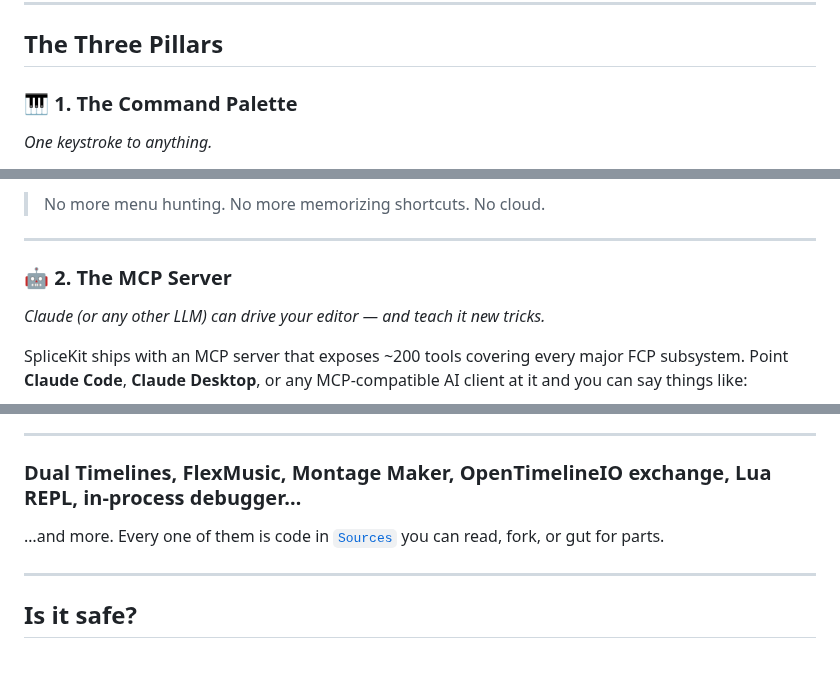
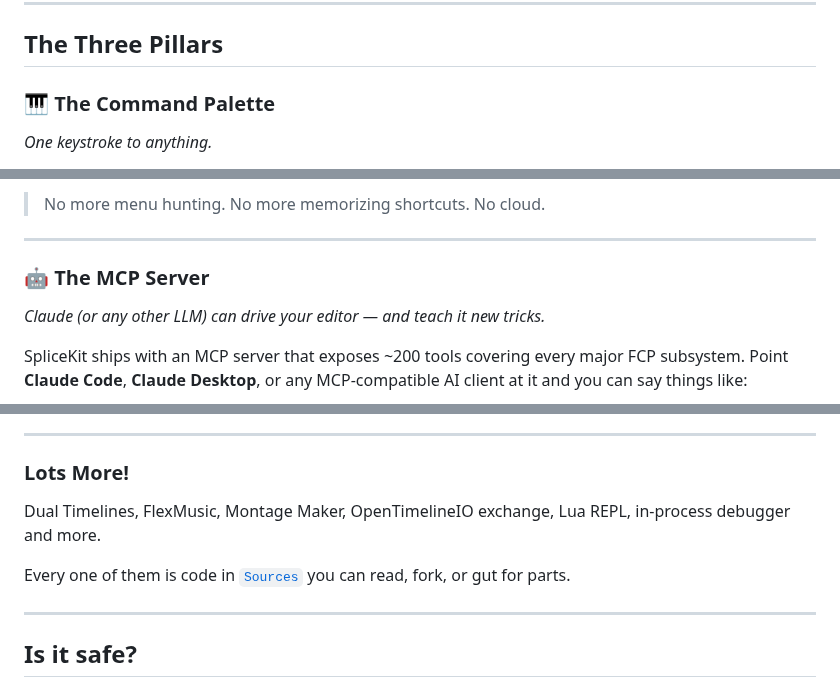
Before and after one commit to latenitefilms/SpliceKitWebsite, a Markdown page: docs/README.md, 3 parts joined by grey strips. Drawn GitHub-style; blank space fills up the shorter version.

Commit message:
Formatting tweaks

```diff
--- a/docs/README.md
+++ b/docs/README.md
@@ -14,7 +14,7 @@
 
 ## The Three Pillars
 
-### 🎹 1. The Command Palette
+### 🎹 The Command Palette
 
 *One keystroke to anything.*
 
@@ -34,7 +34,7 @@ https://www.youtube.com/watch?v=Q4GjHmmUISw
 
 ---
 
-### 🤖 2. The MCP Server
+### 🤖 The MCP Server
 
 *Claude (or any other LLM) can drive your editor — and teach it new tricks.*
 
@@ -152,8 +152,10 @@ Drop Blackmagic RAW (`.braw`) and VP9/WebM files straight onto your timeline —
 
 ---
 
-### Dual Timelines, FlexMusic, Montage Maker, OpenTimelineIO exchange, Lua REPL, in-process debugger…
-…and more. Every one of them is code in [`Sources`](https://github.com/elliotttate/SpliceKit/tree/main/Sources) you can read, fork, or gut for parts.
+### Lots More!
+Dual Timelines, FlexMusic, Montage Maker, OpenTimelineIO exchange, Lua REPL, in-process debugger and more.
+
+Every one of them is code in [`Sources`](https://github.com/elliotttate/SpliceKit/tree/main/Sources) you can read, fork, or gut for parts.
 
 ---
 
```
Also changed, not shown: other parts of docs/README.md (+1 -1 lines).
